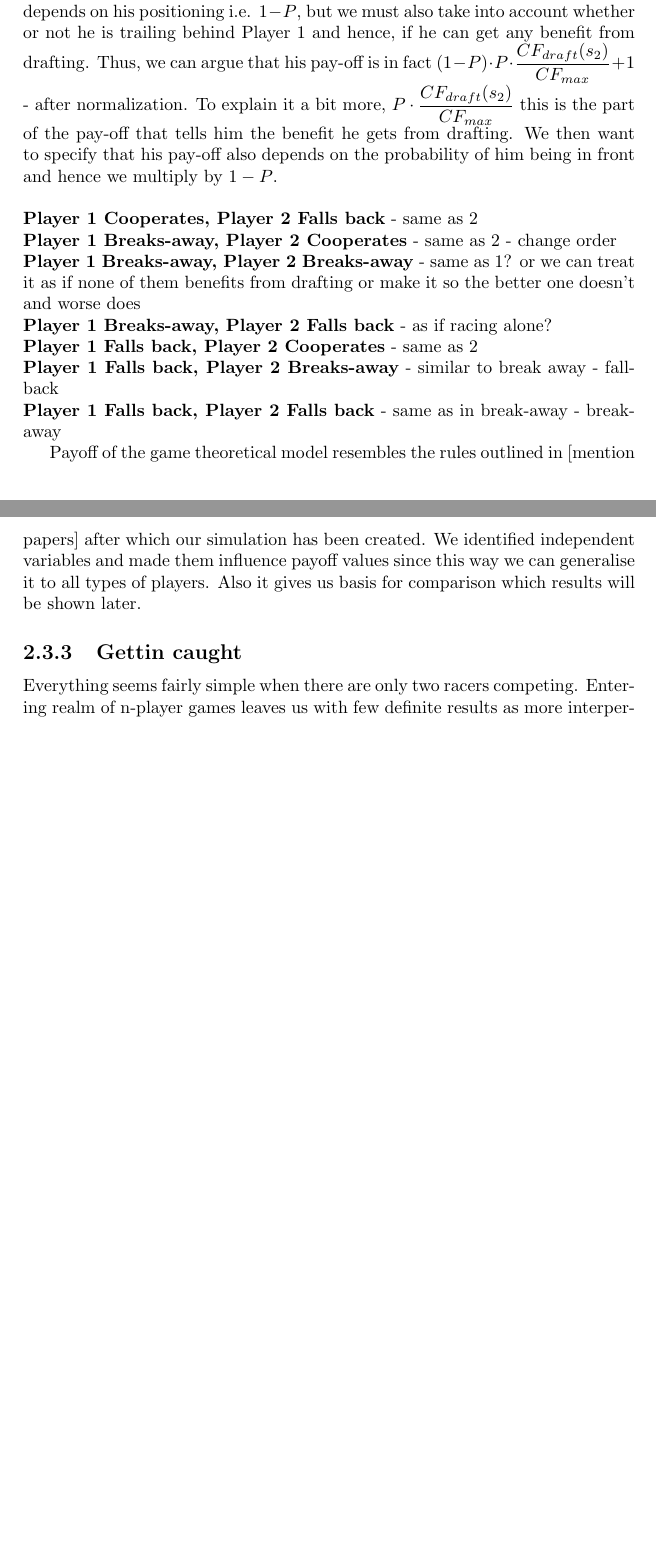
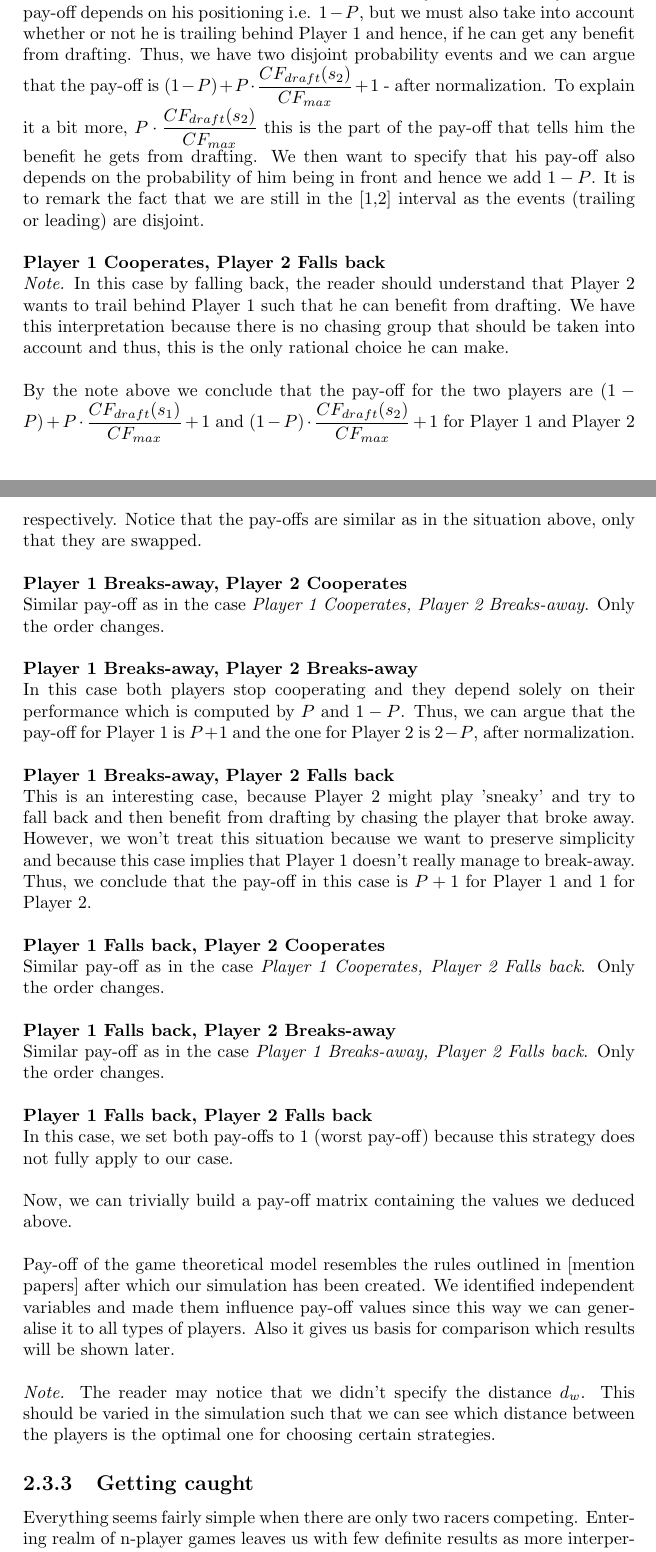
Before and after one commit to xdanx/le-cycling, a LaTeX thesis (report/report.tex): two parts of pages 10 and 11 of 16 before the commit and two parts of pages 10 and 11 of 17 after it, joined at a grey line, cut so that both start at the same text, the shorter picture padded with empty space. Compiled offline with pdfLaTeX.

Commit message:
finished easy game

```diff
--- a/report/report.tex
+++ b/report/report.tex
@@ -5,7 +5,7 @@
 \author{Dan Demeter\and Robert Kruszewski\and Alexandru P\u{a}unoiu \and C\'esar Prout\'e \and Julian Sutherland \thanks{Hello there}}
 
 
-
+\setlength\parindent{0pt}
 \usepackage{tabularx, alltt, amsmath, multirow, graphicx, url}
 
 %Our Executive Summary
@@ -294,31 +294,49 @@ Let us consider the pay-off for Player 1 (for Player 2 we reasoning is similar).
 \\\\
 \textbf{Player 1 Cooperates, Player 2 Breaks-away}
 \\
-Player 1's pay-off is clearly the same as before, i.e. $(1-P)\cdot \dfrac{CF_{draft}(s_1)}{CF_{max}} + 1$ - after normalization. Because of the fact that Player 2 breaks-away then his pay-off depends on his positioning i.e. $1-P$, but we must also take into account whether or not he is trailing behind Player 1 and hence, if he can get any benefit from drafting. Thus, we can argue that his pay-off is in fact $(1-P)\cdot P\cdot \dfrac{CF_{draft}(s_2)}{CF_{max}} + 1$ - after normalization. To explain it a bit more, $P\cdot \dfrac{CF_{draft}(s_2)}{CF_{max}}$ this is the part of the pay-off that tells him the benefit he gets from drafting. We then want to specify that his pay-off also depends on the probability of him being in front and hence we multiply by $1-P$.
+Player 1's pay-off is clearly the same as before, i.e. $(1-P)\cdot \dfrac{CF_{draft}(s_1)}{CF_{max}} + 1$ - after normalization. Because of the fact that Player 2 breaks-away then his pay-off depends on his positioning i.e. $1-P$, but we must also take into account whether or not he is trailing behind Player 1 and hence, if he can get any benefit from drafting. Thus, we have two disjoint probability events and we can argue that the pay-off is $(1-P) +  P\cdot \dfrac{CF_{draft}(s_2)}{CF_{max}} + 1$ - after normalization. To explain it a bit more, $P\cdot \dfrac{CF_{draft}(s_2)}{CF_{max}}$ this is the part of the pay-off that tells him the benefit he gets from drafting. We then want to specify that his pay-off also depends on the probability of him being in front and hence we add $1-P$. It is to remark the fact that we are still in the [1,2] interval as the events (trailing or leading) are disjoint.
 \\\\
-\textbf{Player 1 Cooperates, Player 2 Falls back} - same as 2
+\textbf{Player 1 Cooperates, Player 2 Falls back}
 \\
-\textbf{Player 1 Breaks-away, Player 2 Cooperates} - same as 2 - change order
+\textit{Note.} In this case by falling back, the reader should understand that Player 2 wants to trail behind Player 1 such that he can benefit from drafting. We have this interpretation because there is no chasing group that should be taken into account and thus, this is the only rational choice he can make.
+\\\\
+By the note above we conclude that the pay-off for the two players are $(1-P) +  P\cdot \dfrac{CF_{draft}(s_1)}{CF_{max}} + 1$ and $(1-P)\cdot \dfrac{CF_{draft}(s_2)}{CF_{max}} + 1$ for Player 1 and Player 2 respectively. Notice that the pay-offs are similar as in the situation above, only that they are swapped.
+\\\\
+\textbf{Player 1 Breaks-away, Player 2 Cooperates}
 \\
-\textbf{Player 1 Breaks-away, Player 2 Breaks-away} - same as 1? or we can treat it as if none of them benefits from drafting or make it so the better one doesn't and worse does
+Similar pay-off as in the case \textit{Player 1 Cooperates, Player 2 Breaks-away}. Only the order changes.
+\\\\
+\textbf{Player 1 Breaks-away, Player 2 Breaks-away}
 \\
-\textbf{Player 1 Breaks-away, Player 2 Falls back} - as if racing alone?
+In this case both players stop cooperating and they depend solely on their performance which is computed by $P$ and $1-P$. Thus, we can argue that the pay-off for Player 1 is $P+1$ and the one for Player 2 is $2-P$, after normalization.
+\\\\
+\textbf{Player 1 Breaks-away, Player 2 Falls back}
 \\
-\textbf{Player 1 Falls back, Player 2 Cooperates} - same as 2
+This is an interesting case, because Player 2 might play 'sneaky' and try to fall back and then benefit from drafting by chasing the player that broke away. However, we won't treat this situation because we want to preserve simplicity and because this case implies that Player 1 doesn't really manage to break-away. Thus, we conclude that the pay-off in this case is $P+1$ for Player 1 and 1 for Player 2.
+\\\\
+\textbf{Player 1 Falls back, Player 2 Cooperates}
 \\
-\textbf{Player 1 Falls back, Player 2 Breaks-away} - similar to break away - fallback
+Similar pay-off as in the case \textit{Player 1 Cooperates, Player 2 Falls back}. Only the order changes.
+\\\\
+\textbf{Player 1 Falls back, Player 2 Breaks-away}
 \\
-\textbf{Player 1 Falls back, Player 2 Falls back} - same as in break-away - break-away
+Similar pay-off as in the case \textit{Player 1 Breaks-away, Player 2 Falls back}. Only the order changes.
+\\\\
+\textbf{Player 1 Falls back, Player 2 Falls back}
+\\
+In this case, we set both pay-offs to 1 (worst pay-off) because this strategy does not fully apply to our case.
+\\\\
+Now, we can trivially build a pay-off matrix containing the values we deduced above.\\\\
+Pay-off of the game theoretical model resembles the rules outlined in [mention papers] after which our simulation has been created. We identified independent variables and made them influence pay-off values since this way we can generalise it to all types of players. Also it gives us basis for comparison which results will be shown later.\\\\
+\textit{Note.} The reader may notice that we didn't specify the distance $d_w$. This should be varied in the simulation such that we can see which distance between the players is the optimal one for choosing certain strategies.
 
-Payoff of the game theoretical model resembles the rules outlined in [mention papers] after which our simulation has been created. We identified independent variables and made them influence payoff values since this way we can generalise it to all types of players. Also it gives us basis for comparison which results will be shown later.
-
-\subsection{Gettin caught}
+\subsection{Getting caught}
 Everything seems fairly simple when there are only two racers competing. Entering realm of n-player games leaves us with few definite results as more interpersonal qualities come into play. It is an important to know that communication, players attitude towards each other and perceived strength of a player in a game can influence strategies chosen. However, we separate on case where we can get some results.
-
+\\\\
 For a case when two racers have escaped and are being chased by peleton we can consider scenarions when there exsists a possibility of them being caught. It is no longer a zero-sum game since players can drop below 2nd place and one can lose without other gain. However, we are not considering the chasing peleton as players. We are merely treating them as moving group of people that has a potential of catching uo with the escape.
-
+\\\\
 First we need to quantify chance of being caught. Actually since we can know the distances between racers, their velocity and we can measure the time it is not only a possibility, but certainty. This holds as long as one of the groups does not change its strategy when we have to reevaluate the chance. Consider $\epsilon \in \{0,1\}$, it has value of 0 if the escape group consisting of our players will not be caught and 1 otherwise. We set $\epsilon$ at moment $\delta^{(n)}$ to 1 if $\frac{x}{v_{draft}}=\frac{x+d}{v_{group}}$ has a solution in range $0\le x\le d$ where $d$ is distance from peleton to escape group, $v_{draft}$ and $v_{group}$ are velocities of second (drafting) racer in escape and peleton (chasing group) respectively. Knowing value of epsilon we can simplify our model to considering two cases: one when players will safely reach finish first and second when they will be absorbed by peleton. It is easy to notice that the first case has been mostly solved in previous section. It only needs few adjustments. Also it is not difficult to derive payoffs for absorbed case since players are likely to get places depending on their fitness across whole race group (it clearly would not be the case if all racers were considered to be players and were allowed to choose strategies as racers will react differently when chasing tired racers from escape).
-
+\\\\
 
 
 \textbf{Player 1 Cooperates, Player 2 Cooperates}
```
Also changed, not shown: report/report.tex (2 more changed lines).
